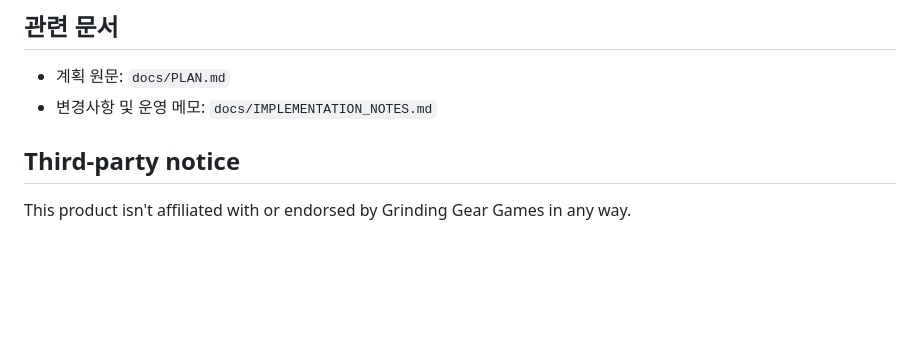
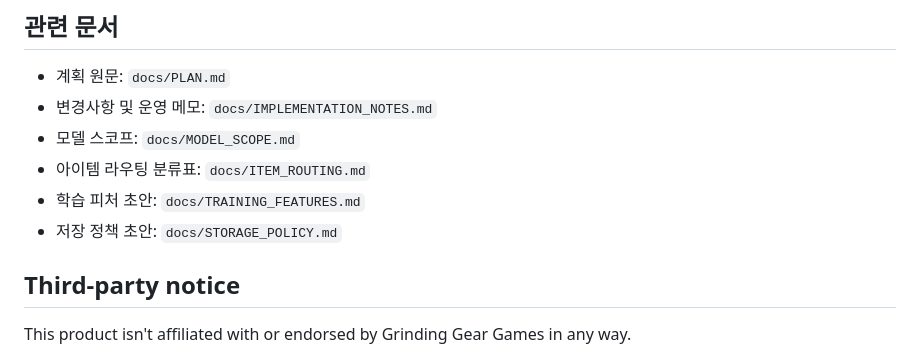
Before and after one commit to sinbumu/PoE1-Local-Item-Value-Prediction-System, a Markdown page: README.md, the part around the change. Rendered like a GitHub page; blank space fills up the shorter version.

```diff
--- a/README.md
+++ b/README.md
@@ -213,6 +213,10 @@ gunzip -c backup.sql.gz | psql "postgres://postgres:postgres@localhost:5432/poe_
 
 - 계획 원문: `docs/PLAN.md`
 - 변경사항 및 운영 메모: `docs/IMPLEMENTATION_NOTES.md`
+- 모델 스코프: `docs/MODEL_SCOPE.md`
+- 아이템 라우팅 분류표: `docs/ITEM_ROUTING.md`
+- 학습 피처 초안: `docs/TRAINING_FEATURES.md`
+- 저장 정책 초안: `docs/STORAGE_POLICY.md`
 
 ## Third-party notice
 
```
Also changed, not shown: docs/STORAGE_POLICY.md (added, +135 -0 lines).
